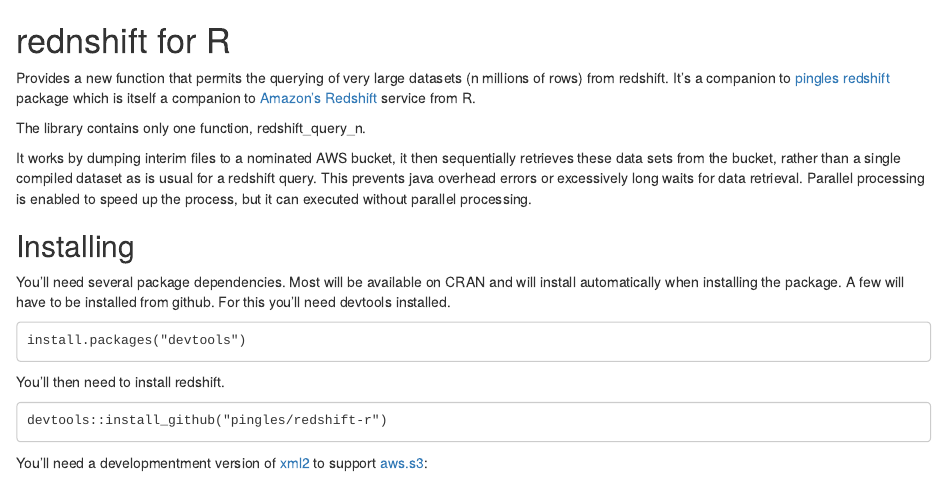
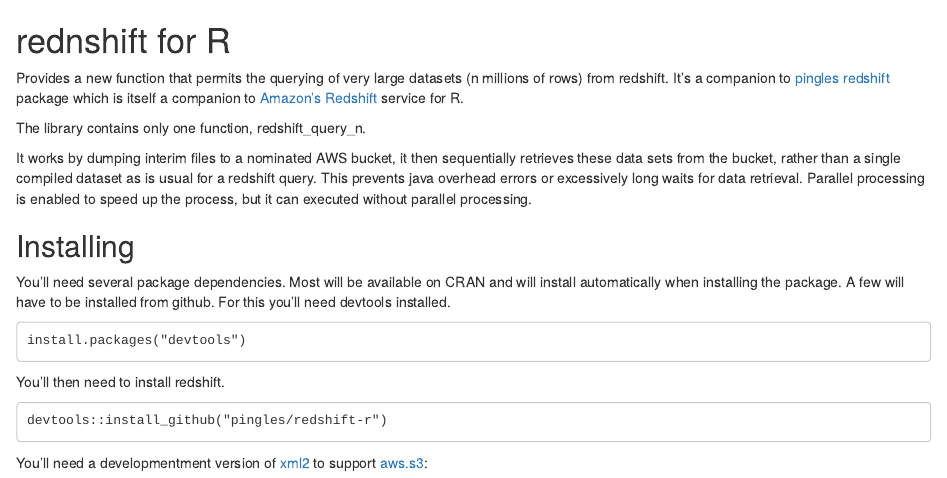
Before and after one commit to oli-chipperfield/rednshift, an R Markdown document (README.Rmd): the page in a window 1100 px wide, from its top. Rendered offline with R 4.5, knitr and Pandoc, with nearby package versions.

Commit message:
typo correct

```diff
--- a/README.Rmd
+++ b/README.Rmd
@@ -1,6 +1,6 @@
 # rednshift for R
 
-Provides a new function that permits the querying of very large datasets (n millions of rows) from redshift.  It's a companion to [pingles redshift](https://github.com/pingles/redshift-r) package which is itself a companion to [Amazon's Redshift](http://aws.amazon.com/redshift/) service from R.
+Provides a new function that permits the querying of very large datasets (n millions of rows) from redshift.  It's a companion to [pingles redshift](https://github.com/pingles/redshift-r) package which is itself a companion to [Amazon's Redshift](http://aws.amazon.com/redshift/) service for R.
 
 The library contains only one function, redshift_query_n.
 
```
